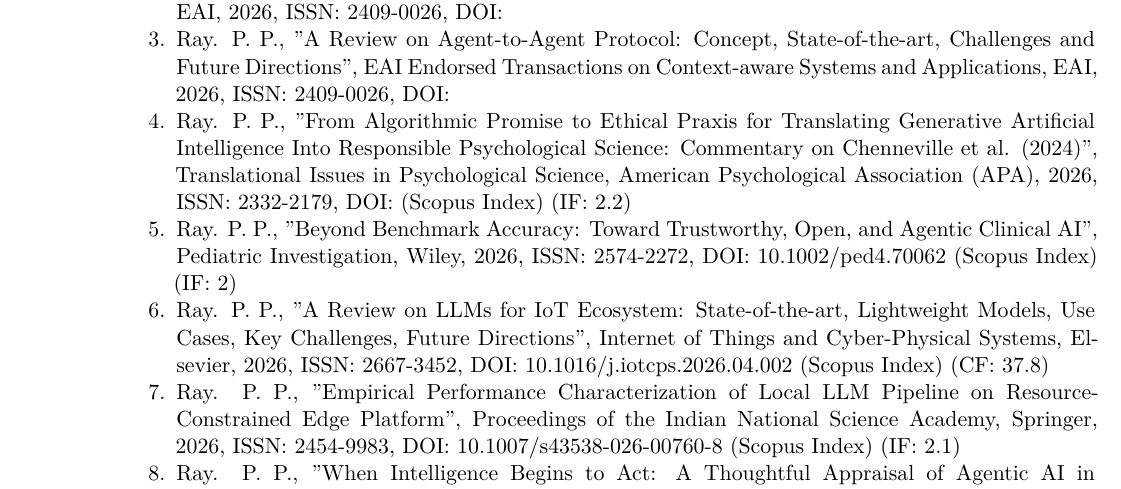
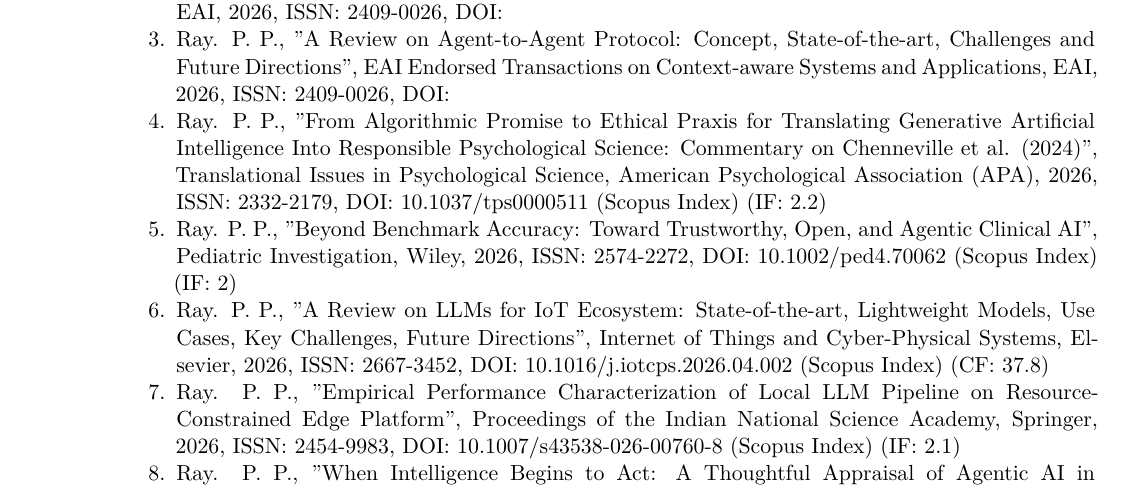
Before and after one commit to ParthaPRay/ParthaPRay.github.io, a LaTeX CV (assets/ParthaPratimRay_CV_Latex.tex): part of page 3 of 28, cut so that both start at the same text. Compiled offline with XeLaTeX.

Commit message:
Add files via upload

```diff
--- a/assets/ParthaPratimRay_CV_Latex.tex
+++ b/assets/ParthaPratimRay_CV_Latex.tex
@@ -165,7 +165,7 @@
 
 		\item Ray. P. P., "A Review on Agent-to-Agent Protocol: Concept, State-of-the-art, Challenges and Future Directions", EAI Endorsed Transactions on Context-aware Systems and Applications, EAI, 2026, ISSN: 2409-0026, DOI:
 
-		\item Ray. P. P., "From Algorithmic Promise to Ethical Praxis for Translating Generative Artificial Intelligence Into Responsible Psychological Science: Commentary on Chenneville et al. (2024)", Translational Issues in Psychological Science, American Psychological Association (APA), 2026, ISSN: 2332-2179, DOI: (Scopus Index) (IF: 2.2)
+		\item Ray. P. P., "From Algorithmic Promise to Ethical Praxis for Translating Generative Artificial Intelligence Into Responsible Psychological Science: Commentary on Chenneville et al. (2024)", Translational Issues in Psychological Science, American Psychological Association (APA), 2026, ISSN: 2332-2179, DOI: 10.1037/tps0000511 (Scopus Index) (IF: 2.2)
 
 		\item Ray. P. P., "Beyond Benchmark Accuracy: Toward Trustworthy, Open, and Agentic Clinical AI", Pediatric Investigation, Wiley, 2026, ISSN: 2574-2272, DOI: 10.1002/ped4.70062 (Scopus Index) (IF: 2)
 
```
Also changed, not shown: assets/ParthaPratimRay_CV_Latex.pdf.
